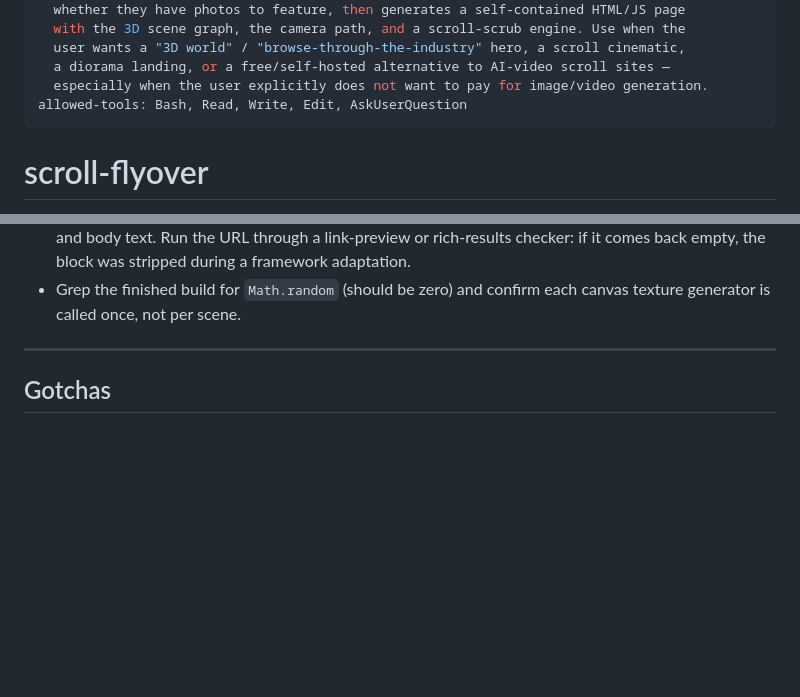
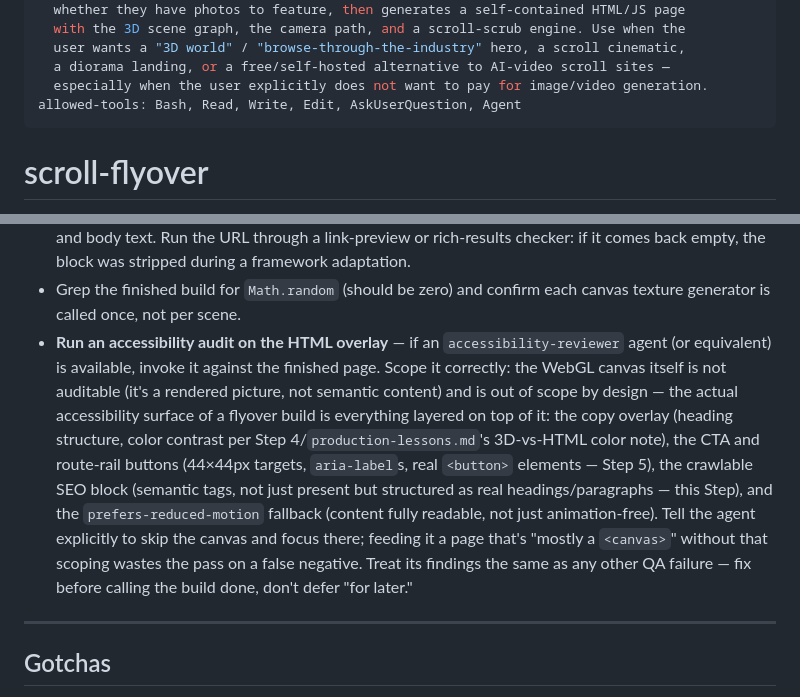
Before and after one commit to jasc66/scroll-flyover, a Markdown page: SKILL.md, 2 parts joined by grey strips. GitHub-like rendering; blank space fills up the shorter version.

Commit message:
Agrega paso de QA de accesibilidad con agente dedicado
Añade allowed-tools: Agent y un ítem en el Step 8 que invoca un agente tipo
accessibility-reviewer sobre el overlay HTML del build terminado, con el
alcance explícito: el canvas WebGL queda fuera (no es contenido semántico
auditable), la superficie real es el overlay de copy, CTA/route-rail,
bloque SEO crawlable y el fallback de reduced-motion.

Co-Authored-By: Claude Sonnet 5 <noreply@anthropic.com>

```diff
--- a/SKILL.md
+++ b/SKILL.md
@@ -18,7 +18,7 @@ description: >
   user wants a "3D world" / "browse-through-the-industry" hero, a scroll cinematic,
   a diorama landing, or a free/self-hosted alternative to AI-video scroll sites —
   especially when the user explicitly does not want to pay for image/video generation.
-allowed-tools: Bash, Read, Write, Edit, AskUserQuestion
+allowed-tools: Bash, Read, Write, Edit, AskUserQuestion, Agent
 ---
 
 # scroll-flyover
@@ -460,6 +460,20 @@ work harder than the AI-video approach:
   framework adaptation.
 - Grep the finished build for `Math.random` (should be zero) and confirm each canvas
   texture generator is called once, not per scene.
+- **Run an accessibility audit on the HTML overlay** — if an `accessibility-reviewer`
+  agent (or equivalent) is available, invoke it against the finished page. Scope it
+  correctly: the WebGL canvas itself is not auditable (it's a rendered picture, not
+  semantic content) and is out of scope by design — the actual accessibility surface
+  of a flyover build is everything layered on top of it: the copy overlay (heading
+  structure, color contrast per Step 4/`production-lessons.md`'s 3D-vs-HTML color
+  note), the CTA and route-rail buttons (44×44px targets, `aria-label`s, real
+  `<button>` elements — Step 5), the crawlable SEO block (semantic tags, not just
+  present but structured as real headings/paragraphs — this Step), and the
+  `prefers-reduced-motion` fallback (content fully readable, not just animation-free).
+  Tell the agent explicitly to skip the canvas and focus there; feeding it a page
+  that's "mostly a `<canvas>`" without that scoping wastes the pass on a false
+  negative. Treat its findings the same as any other QA failure — fix before calling
+  the build done, don't defer "for later."
 
 ---
 
```
